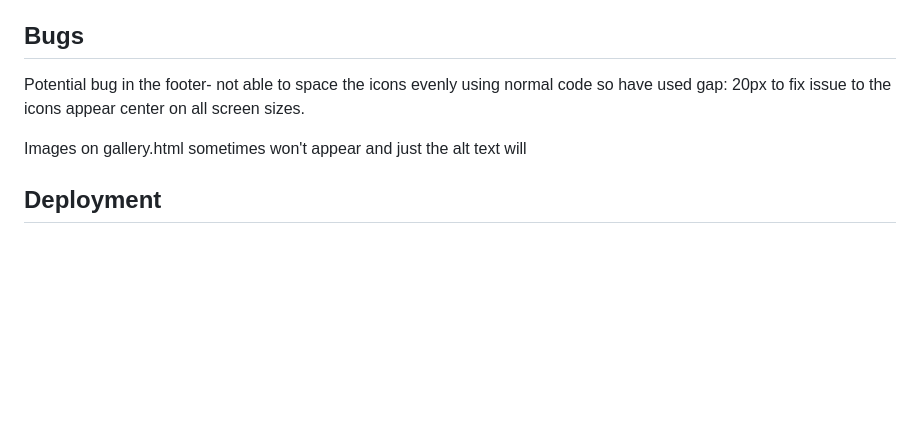
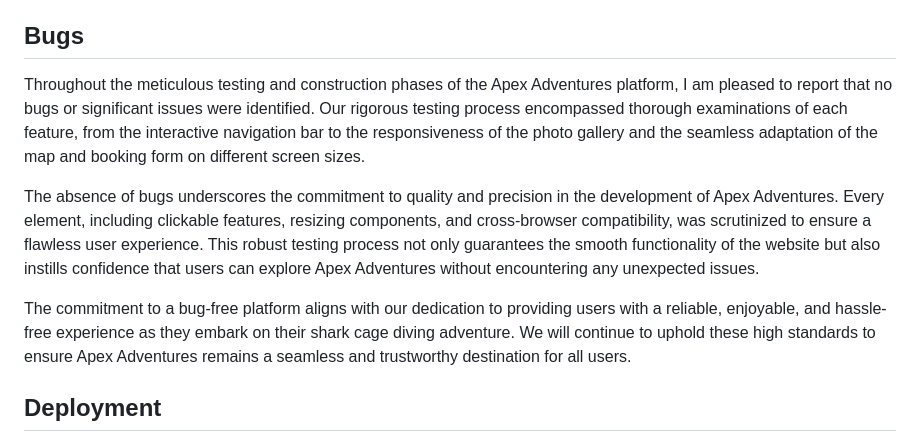
Before and after one commit to fraserivison/apex-adventures, a Markdown page: README.md, the part around the change. Rendered like a GitHub page; blank space fills up the shorter version.

Commit message:
Add content to bugs section on readme.md

```diff
--- a/README.md
+++ b/README.md
@@ -86,9 +86,11 @@ Extensive cross-browser testing has been conducted to guarantee compatibility ac
 
 
 ## Bugs
-Potential bug in the footer- not able to space the icons evenly using normal code so have used gap: 20px to fix issue to the icons appear center on all screen sizes.
+Throughout the meticulous testing and construction phases of the Apex Adventures platform, I am pleased to report that no bugs or significant issues were identified. Our rigorous testing process encompassed thorough examinations of each feature, from the interactive navigation bar to the responsiveness of the photo gallery and the seamless adaptation of the map and booking form on different screen sizes.
 
-Images on gallery.html sometimes won't appear and just the alt text will
+The absence of bugs underscores the commitment to quality and precision in the development of Apex Adventures. Every element, including clickable features, resizing components, and cross-browser compatibility, was scrutinized to ensure a flawless user experience. This robust testing process not only guarantees the smooth functionality of the website but also instills confidence that users can explore Apex Adventures without encountering any unexpected issues.
+
+The commitment to a bug-free platform aligns with our dedication to providing users with a reliable, enjoyable, and hassle-free experience as they embark on their shark cage diving adventure. We will continue to uphold these high standards to ensure Apex Adventures remains a seamless and trustworthy destination for all users.
 
 ## Deployment
 The site was deployed to GitHub pages. I used Gitpod as the development environment and commmited all the changes in thte terminal. The steps to deploy the site are as follows:
```
